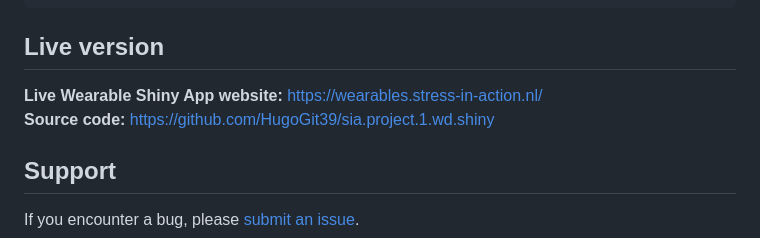
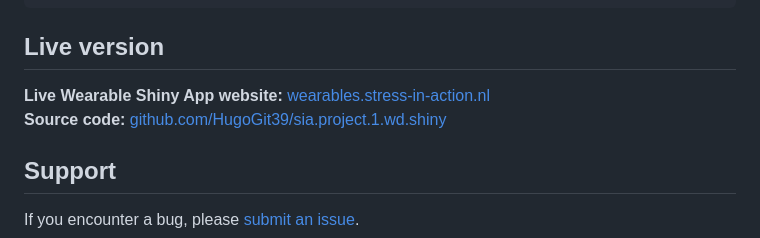
Before and after one commit to HugoGit39/siawd, a Markdown page: README.md, the part around the change. Drawn GitHub-style.

Commit message:
Fix links in README.md to remove URL prefixes

```diff
--- a/README.md
+++ b/README.md
@@ -128,13 +128,14 @@ siawd::run_app()
 <p align="justify">
   <strong>Live Wearable Shiny App website:</strong>
   <a href="https://wearables.stress-in-action.nl/" target="_blank">
-    https://wearables.stress-in-action.nl/
+    wearables.stress-in-action.nl
   </a>
   <br>
   <strong>Source code:</strong>
   <a href="https://github.com/HugoGit39/sia.project.1.wd.shiny" target="_blank">
-    https://github.com/HugoGit39/sia.project.1.wd.shiny
+    github.com/HugoGit39/sia.project.1.wd.shiny
   </a>
+</p>
 
 ## Support
 
```
